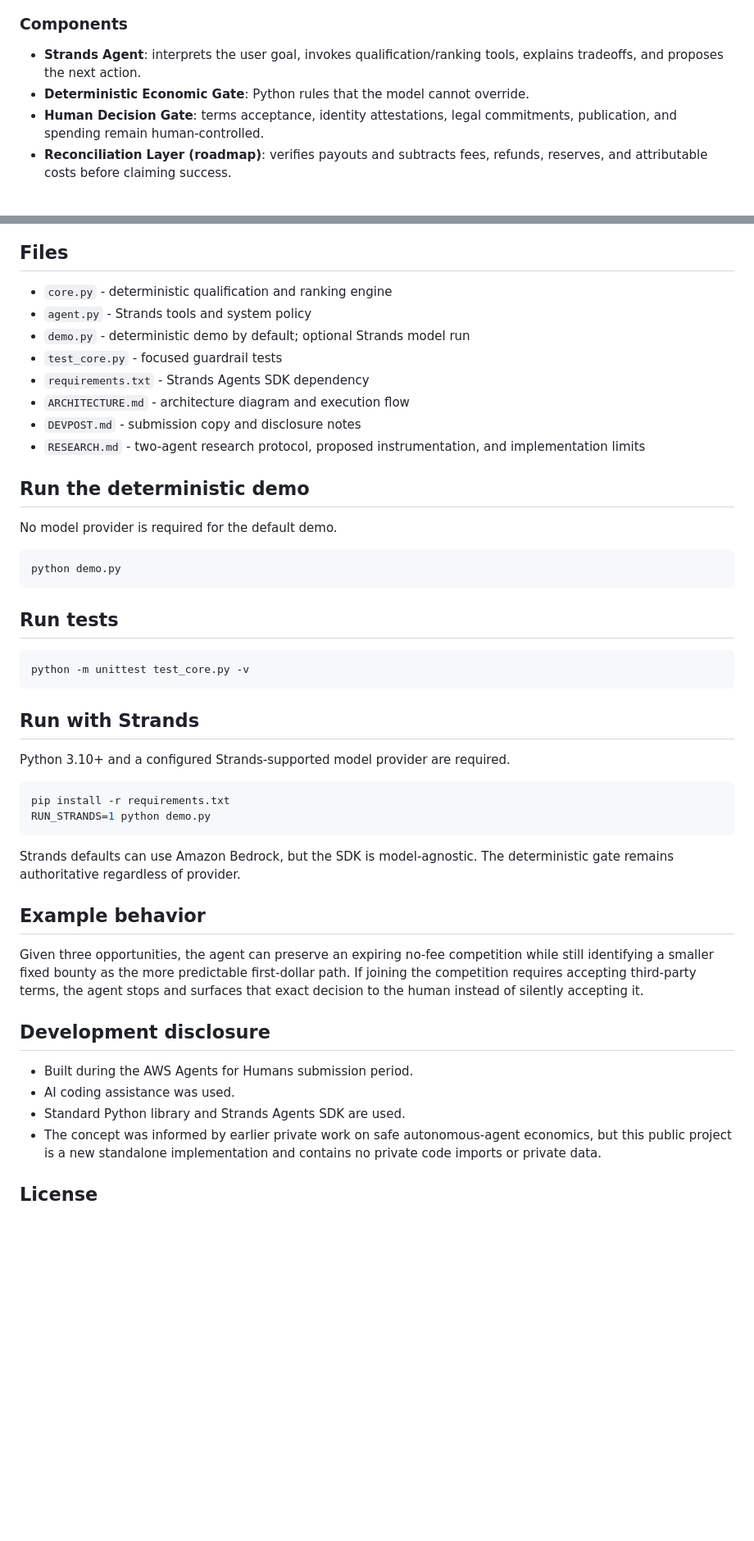
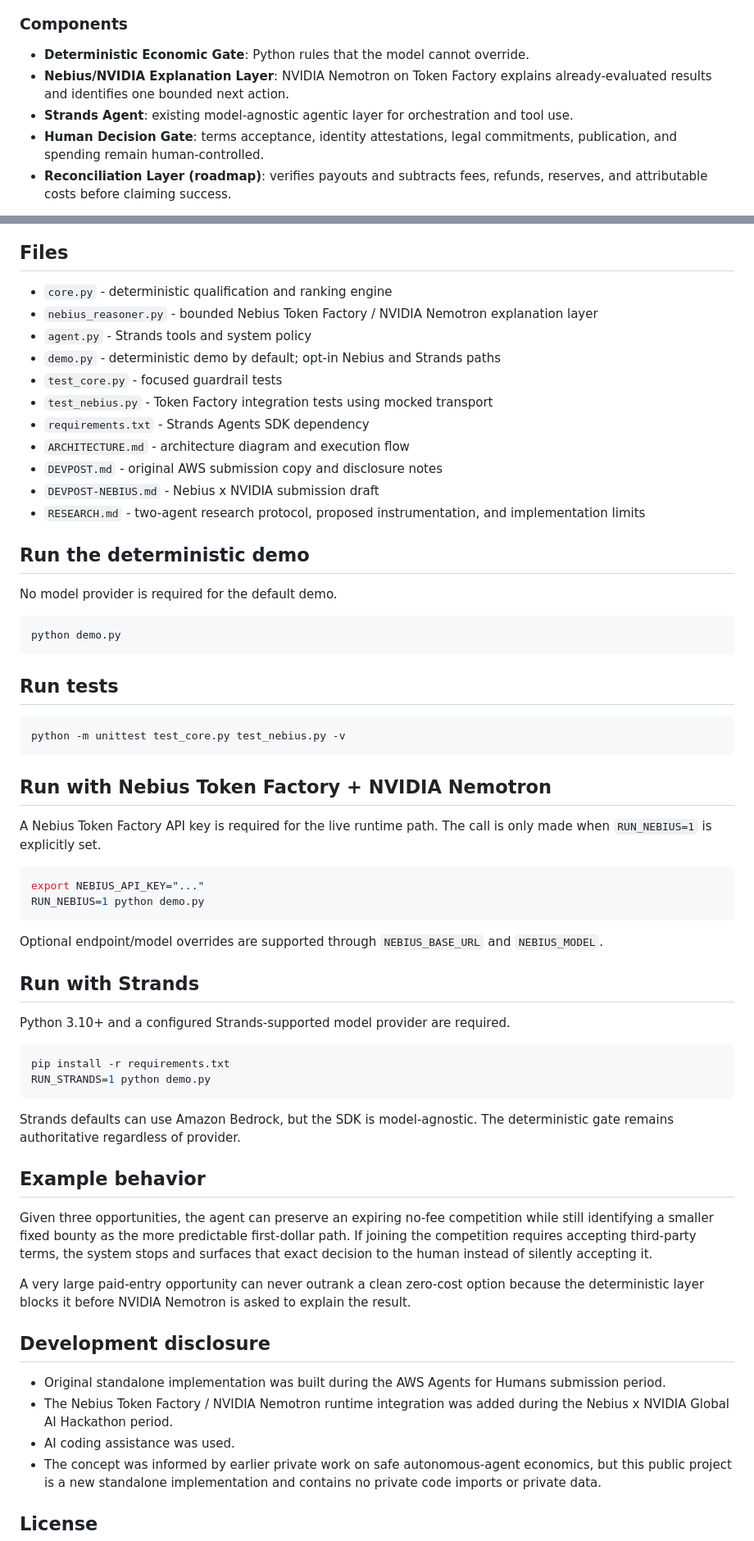
Before and after one commit to crisjonblvx/earn-before-spend-agent, a Markdown page: README.md, 2 parts joined by grey strips. Shown at 82% size. Drawn GitHub-style; blank space fills up the shorter version.

Commit message:
Document Nebius Nemotron hackathon integration

````diff
--- a/README.md
+++ b/README.md
@@ -50,8 +74,9 @@ flowchart LR
 
 ### Components
 
-- **Strands Agent**: interprets the user goal, invokes qualification/ranking tools, explains tradeoffs, and proposes the next action.
 - **Deterministic Economic Gate**: Python rules that the model cannot override.
+- **Nebius/NVIDIA Explanation Layer**: NVIDIA Nemotron on Token Factory explains already-evaluated results and identifies one bounded next action.
+- **Strands Agent**: existing model-agnostic agentic layer for orchestration and tool use.
 - **Human Decision Gate**: terms acceptance, identity attestations, legal commitments, publication, and spending remain human-controlled.
 - **Reconciliation Layer (roadmap)**: verifies payouts and subtracts fees, refunds, reserves, and attributable costs before claiming success.
 
@@ -82,12 +107,15 @@ The agent also refuses to treat gambling, paid-entry speculation, securities/cry
 ## Files
 
 - `core.py` - deterministic qualification and ranking engine
+- `nebius_reasoner.py` - bounded Nebius Token Factory / NVIDIA Nemotron explanation layer
 - `agent.py` - Strands tools and system policy
-- `demo.py` - deterministic demo by default; optional Strands model run
+- `demo.py` - deterministic demo by default; opt-in Nebius and Strands paths
 - `test_core.py` - focused guardrail tests
+- `test_nebius.py` - Token Factory integration tests using mocked transport
 - `requirements.txt` - Strands Agents SDK dependency
 - `ARCHITECTURE.md` - architecture diagram and execution flow
-- `DEVPOST.md` - submission copy and disclosure notes
+- `DEVPOST.md` - original AWS submission copy and disclosure notes
+- `DEVPOST-NEBIUS.md` - Nebius x NVIDIA submission draft
 - `RESEARCH.md` - two-agent research protocol, proposed instrumentation, and implementation limits
 
 ## Run the deterministic demo
@@ -101,8 +129,19 @@ python demo.py
 ## Run tests
 
 ```bash
-python -m unittest test_core.py -v
+python -m unittest test_core.py test_nebius.py -v
 ```
+
+## Run with Nebius Token Factory + NVIDIA Nemotron
+
+A Nebius Token Factory API key is required for the live runtime path. The call is only made when `RUN_NEBIUS=1` is explicitly set.
+
+```bash
+export NEBIUS_API_KEY="..."
+RUN_NEBIUS=1 python demo.py
+```
+
+Optional endpoint/model overrides are supported through `NEBIUS_BASE_URL` and `NEBIUS_MODEL`.
 
 ## Run with Strands
 
@@ -117,13 +156,15 @@ Strands defaults can use Amazon Bedrock, but the SDK is model-agnostic. The dete
 
 ## Example behavior
 
-Given three opportunities, the agent can preserve an expiring no-fee competition while still identifying a smaller fixed bounty as the more predictable first-dollar path. If joining the competition requires accepting third-party terms, the agent stops and surfaces that exact decision to the human instead of silently accepting it.
+Given three opportunities, the agent can preserve an expiring no-fee competition while still identifying a smaller fixed bounty as the more predictable first-dollar path. If joining the competition requires accepting third-party terms, the system stops and surfaces that exact decision to the human instead of silently accepting it.
+
+A very large paid-entry opportunity can never outrank a clean zero-cost option because the deterministic layer blocks it before NVIDIA Nemotron is asked to explain the result.
 
 ## Development disclosure
 
-- Built during the AWS Agents for Humans submission period.
+- Original standalone implementation was built during the AWS Agents for Humans submission period.
+- The Nebius Token Factory / NVIDIA Nemotron runtime integration was added during the Nebius x NVIDIA Global AI Hackathon period.
 - AI coding assistance was used.
-- Standard Python library and Strands Agents SDK are used.
 - The concept was informed by earlier private work on safe autonomous-agent economics, but this public project is a new standalone implementation and contains no private code imports or private data.
 
 ## License
````
Also changed, not shown: other parts of README.md (+36 -12 lines).
